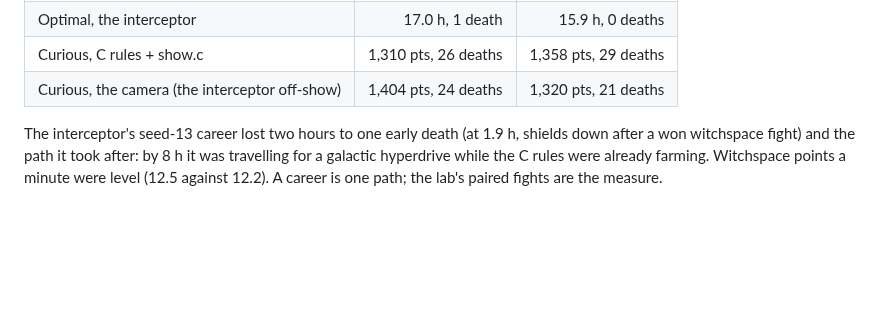
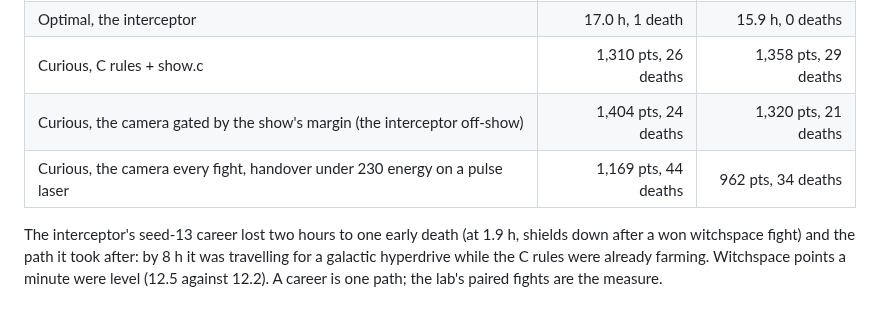
Before and after one commit to 8bitkick/elite-agent, a Markdown page: wsp/MODES.md, the part around the change. GitHub-like rendering; blank space fills up the shorter version.

Commit message:
MODES.md: the careers with the camera flying every fight

```diff
--- a/wsp/MODES.md
+++ b/wsp/MODES.md
@@ -51,7 +51,8 @@ Careers (native `run_sim`, seeds 13 and 101; Optimal to the Elite tally, Curious
 | Optimal, C rules | 14.8 h, 0 deaths | 15.1 h, 0 deaths |
 | Optimal, the interceptor | 17.0 h, 1 death | 15.9 h, 0 deaths |
 | Curious, C rules + show.c | 1,310 pts, 26 deaths | 1,358 pts, 29 deaths |
-| Curious, the camera (the interceptor off-show) | 1,404 pts, 24 deaths | 1,320 pts, 21 deaths |
+| Curious, the camera gated by the show's margin (the interceptor off-show) | 1,404 pts, 24 deaths | 1,320 pts, 21 deaths |
+| Curious, the camera every fight, handover under 230 energy on a pulse laser | 1,169 pts, 44 deaths | 962 pts, 34 deaths |
 
 The interceptor's seed-13 career lost two hours to one early death (at 1.9 h, shields down after a won witchspace fight)
 and the path it took after: by 8 h it was travelling for a galactic hyperdrive while the C rules were already farming.
```
